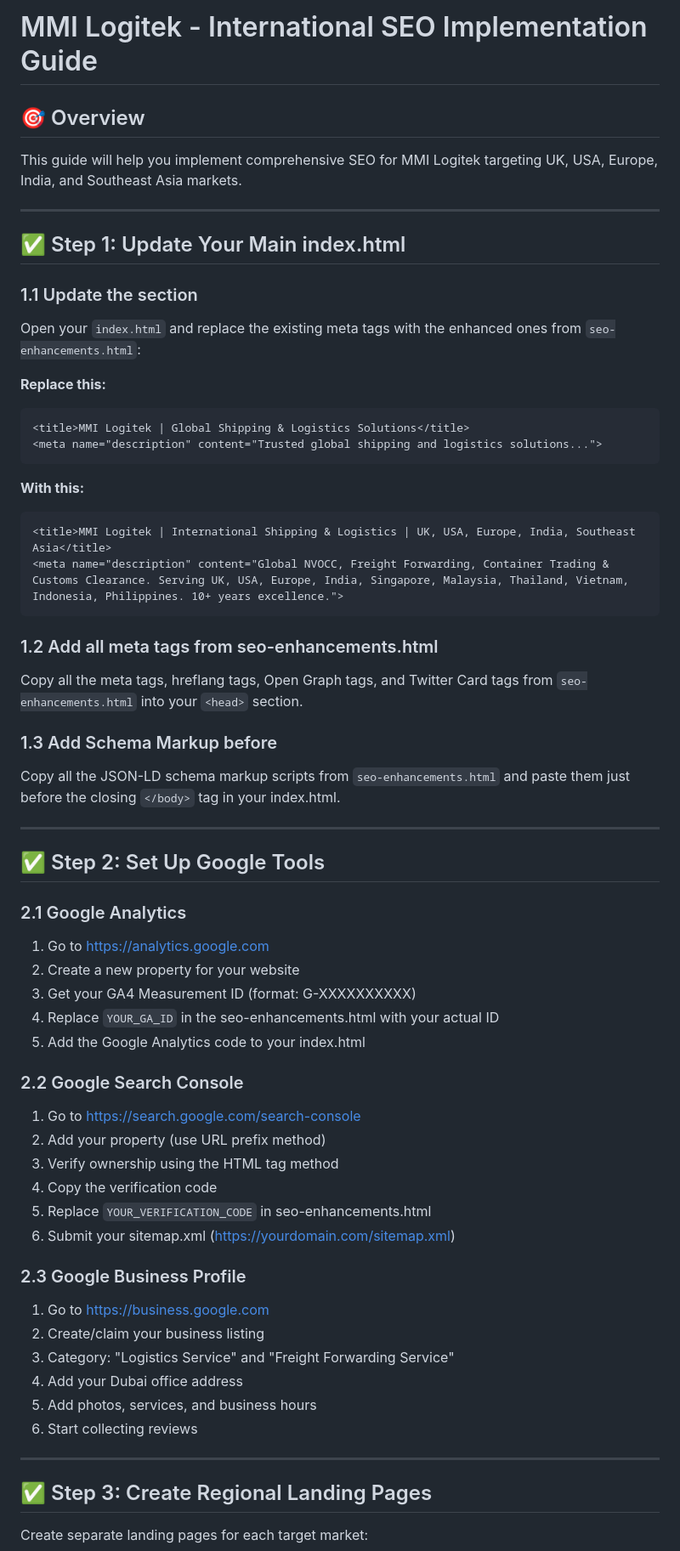
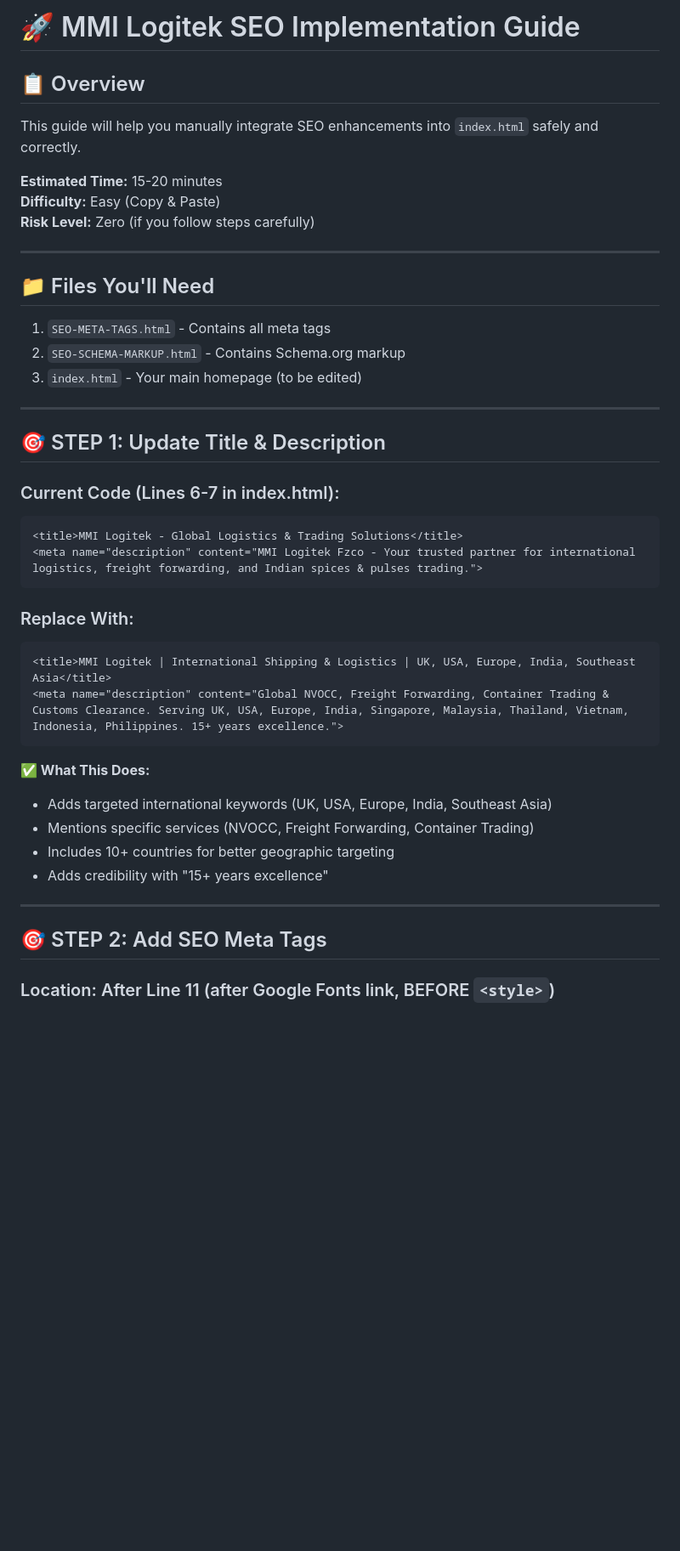
Before and after one commit to dlokwani/mmi-logitek-fzco, a Markdown page: SEO-IMPLEMENTATION-GUIDE.md, the part around one of its changes. Shown at 85% size. Rendered like a GitHub page; blank space fills up the shorter version.

Commit message:
Update SEO implementation guide with detailed step-by-step manual integration instructions

````diff
--- a/SEO-IMPLEMENTATION-GUIDE.md
+++ b/SEO-IMPLEMENTATION-GUIDE.md
@@ -1,63 +1,44 @@
-# MMI Logitek - International SEO Implementation Guide
+# 🚀 MMI Logitek SEO Implementation Guide
 
-## 🎯 Overview
-This guide will help you implement comprehensive SEO for MMI Logitek targeting UK, USA, Europe, India, and Southeast Asia markets.
+## 📋 Overview
+This guide will help you manually integrate SEO enhancements into `index.html` safely and correctly.
+
+**Estimated Time:** 15-20 minutes
+**Difficulty:** Easy (Copy & Paste)
+**Risk Level:** Zero (if you follow steps carefully)
 
 ---
 
-## ✅ Step 1: Update Your Main index.html
-
-### 1.1 Update the <head> section
-Open your `index.html` and replace the existing meta tags with the enhanced ones from `seo-enhancements.html`:
-
-**Replace this:**
-```html
-<title>MMI Logitek | Global Shipping & Logistics Solutions</title>
-<meta name="description" content="Trusted global shipping and logistics solutions...">
-```
-
-**With this:**
-```html
-<title>MMI Logitek | International Shipping & Logistics | UK, USA, Europe, India, Southeast Asia</title>
-<meta name="description" content="Global NVOCC, Freight Forwarding, Container Trading & Customs Clearance. Serving UK, USA, Europe, India, Singapore, Malaysia, Thailand, Vietnam, Indonesia, Philippines. 10+ years excellence.">
-```
-
-### 1.2 Add all meta tags from seo-enhancements.html
-Copy all the meta tags, hreflang tags, Open Graph tags, and Twitter Card tags from `seo-enhancements.html` into your `<head>` section.
-
-### 1.3 Add Schema Markup before </body>
-Copy all the JSON-LD schema markup scripts from `seo-enhancements.html` and paste them just before the closing `</body>` tag in your index.html.
+## 📁 Files You'll Need
+1. `SEO-META-TAGS.html` - Contains all meta tags
+2. `SEO-SCHEMA-MARKUP.html` - Contains Schema.org markup
+3. `index.html` - Your main homepage (to be edited)
 
 ---
 
-## ✅ Step 2: Set Up Google Tools
+## 🎯 STEP 1: Update Title & Description
 
-### 2.1 Google Analytics
-1. Go to https://analytics.google.com
-2. Create a new property for your website
-3. Get your GA4 Measurement ID (format: G-XXXXXXXXXX)
-4. Replace `YOUR_GA_ID` in the seo-enhancements.html with your actual ID
-5. Add the Google Analytics code to your index.html
+### Current Code (Lines 6-7 in index.html):
+```html
+<title>MMI Logitek - Global Logistics & Trading Solutions</title>
+<meta name="description" content="MMI Logitek Fzco - Your trusted partner for international logistics, freight forwarding, and Indian spices & pulses trading.">
+```
 
-### 2.2 Google Search Console
-1. Go to https://search.google.com/search-console
-2. Add your property (use URL prefix method)
-3. Verify ownership using the HTML tag method
-4. Copy the verification code
-5. Replace `YOUR_VERIFICATION_CODE` in seo-enhancements.html
-6. Submit your sitemap.xml (https://yourdomain.com/sitemap.xml)
+### Replace With:
+```html
+<title>MMI Logitek | International Shipping & Logistics | UK, USA, Europe, India, Southeast Asia</title>
+<meta name="description" content="Global NVOCC, Freight Forwarding, Container Trading & Customs Clearance. Serving UK, USA, Europe, India, Singapore, Malaysia, Thailand, Vietnam, Indonesia, Philippines. 15+ years excellence.">
+```
 
-### 2.3 Google Business Profile
-1. Go to https://business.google.com
-2. Create/claim your business listing
-3. Category: "Logistics Service" and "Freight Forwarding Service"
-4. Add your Dubai office address
-5. Add photos, services, and business hours
-6. Start collecting reviews
+**✅ What This Does:**
+- Adds targeted international keywords (UK, USA, Europe, India, Southeast Asia)
+- Mentions specific services (NVOCC, Freight Forwarding, Container Trading)
+- Includes 10+ countries for better geographic targeting
+- Adds credibility with "15+ years excellence"
 
 ---
 
-## ✅ Step 3: Create Regional Landing Pages
+## 🎯 STEP 2: Add SEO Meta Tags
 
-Create separate landing pages for each target market:
+### Location: After Line 11 (after Google Fonts link, BEFORE `<style>`)
 
````
Also changed, not shown: other parts of SEO-IMPLEMENTATION-GUIDE.md (+278 -300 lines).
